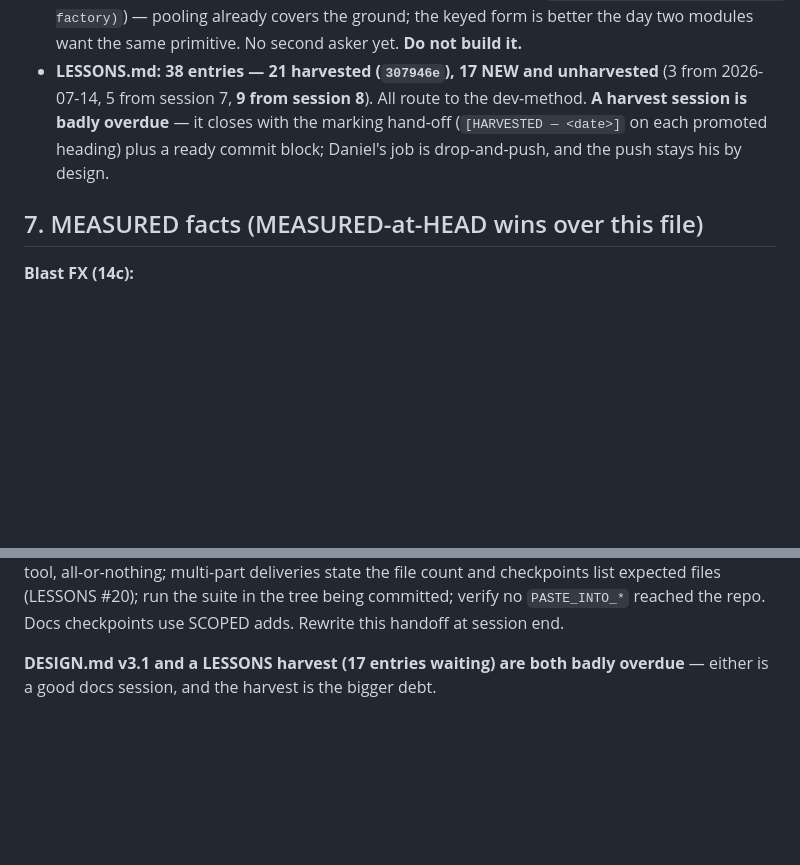
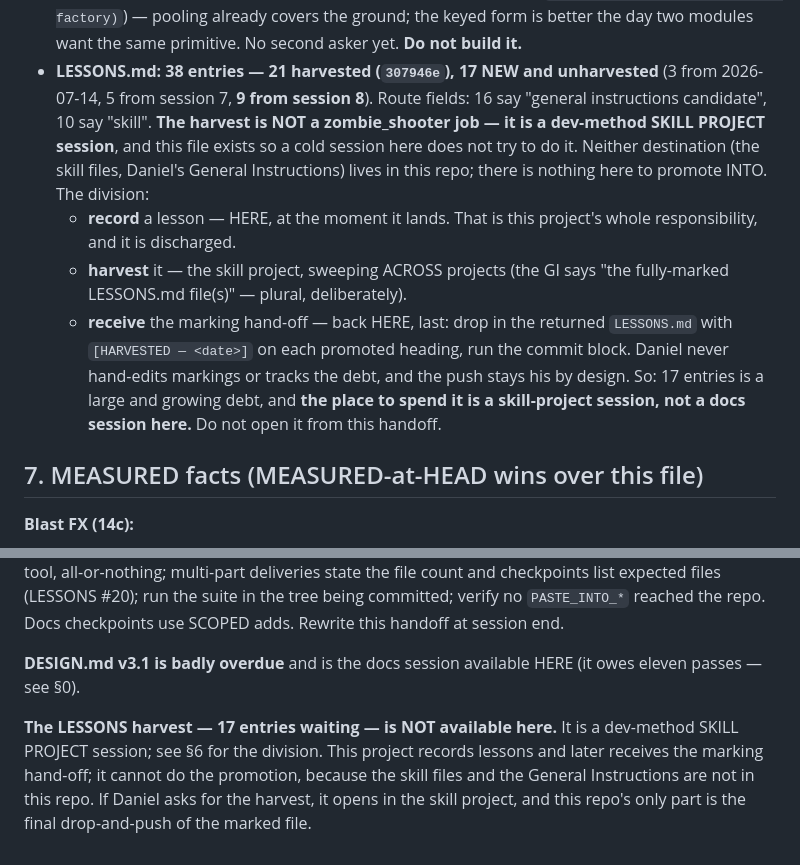
Before and after one commit to Cupcakechan/zombie_shooter, a Markdown page: PROJECT_HANDOFF.md, 2 parts joined by grey strips. Drawn GitHub-style; blank space fills up the shorter version.

Commit message:
Docs: correct the handoff - the LESSONS harvest is a dev-method skill-project session, not a zombie_shooter docs session (record here, harvest there, receive the marking hand-off here)

```diff
--- a/PROJECT_HANDOFF.md
+++ b/PROJECT_HANDOFF.md
@@ -427,10 +427,24 @@ and two real false greens), 25 for 17, 5 for the Option-3 tune. All fire.
   primitive. No second asker yet. **Do not build it.**
 - **LESSONS.md: 38 entries — 21 harvested (`307946e`), 17 NEW and
   unharvested** (3 from 2026-07-14, 5 from session 7, **9 from session
-  8**). All route to the dev-method. **A harvest session is badly
-  overdue** — it closes with the marking hand-off (`[HARVESTED — <date>]`
-  on each promoted heading) plus a ready commit block; Daniel's job is
-  drop-and-push, and the push stays his by design.
+  8**). Route fields: 16 say "general instructions candidate", 10 say
+  "skill".
+  **The harvest is NOT a zombie_shooter job — it is a dev-method SKILL
+  PROJECT session**, and this file exists so a cold session here does not
+  try to do it. Neither destination (the skill files, Daniel's General
+  Instructions) lives in this repo; there is nothing here to promote INTO.
+  The division:
+    - **record** a lesson — HERE, at the moment it lands. That is this
+      project's whole responsibility, and it is discharged.
+    - **harvest** it — the skill project, sweeping ACROSS projects (the GI
+      says "the fully-marked LESSONS.md file(s)" — plural, deliberately).
+    - **receive** the marking hand-off — back HERE, last: drop in the
+      returned `LESSONS.md` with `[HARVESTED — <date>]` on each promoted
+      heading, run the commit block. Daniel never hand-edits markings or
+      tracks the debt, and the push stays his by design.
+  So: 17 entries is a large and growing debt, and **the place to spend it
+  is a skill-project session, not a docs session here.** Do not open it
+  from this handoff.
 
 ## 7. MEASURED facts (MEASURED-at-HEAD wins over this file)
 
@@ -579,6 +593,12 @@ deliveries state the file count and checkpoints list expected files
 `PASTE_INTO_*` reached the repo. Docs checkpoints use SCOPED adds.
 Rewrite this handoff at session end.
 
-**DESIGN.md v3.1 and a LESSONS harvest (17 entries waiting) are both
-badly overdue** — either is a good docs session, and the harvest is the
-bigger debt.
+**DESIGN.md v3.1 is badly overdue** and is the docs session available HERE
+(it owes eleven passes — see §0).
+
+**The LESSONS harvest — 17 entries waiting — is NOT available here.** It is
+a dev-method SKILL PROJECT session; see §6 for the division. This project
+records lessons and later receives the marking hand-off; it cannot do the
+promotion, because the skill files and the General Instructions are not in
+this repo. If Daniel asks for the harvest, it opens in the skill project,
+and this repo's only part is the final drop-and-push of the marked file.
```
